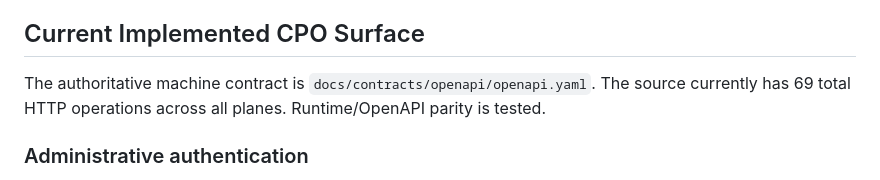
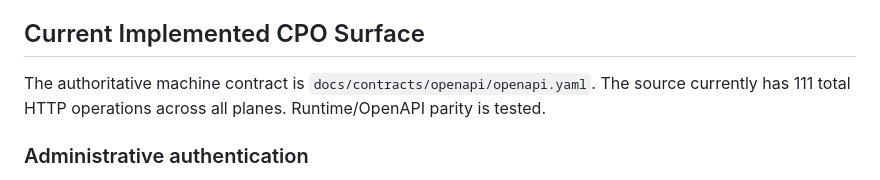
Before and after one commit to Transmogriffy-Global-Private-Limited/ev-cms-backend-new, a Markdown page: docs/CPO_BACKEND_AGENT_HANDOFF.md, the part around the change. Drawn GitHub-style.

```diff
--- a/docs/CPO_BACKEND_AGENT_HANDOFF.md
+++ b/docs/CPO_BACKEND_AGENT_HANDOFF.md
@@ -133,7 +133,7 @@ UUID or a row UUID.
 ## Current Implemented CPO Surface
 
 The authoritative machine contract is
-`docs/contracts/openapi/openapi.yaml`. The source currently has 69 total
+`docs/contracts/openapi/openapi.yaml`. The source currently has 111 total
 HTTP operations across all planes. Runtime/OpenAPI parity is tested.
 
 ### Administrative authentication
```
Also changed, not shown: docs/DEVELOPMENT_PLAN.md (+4 -2 lines), docs/PROJECT_STATE.md (+1 -1 lines).
